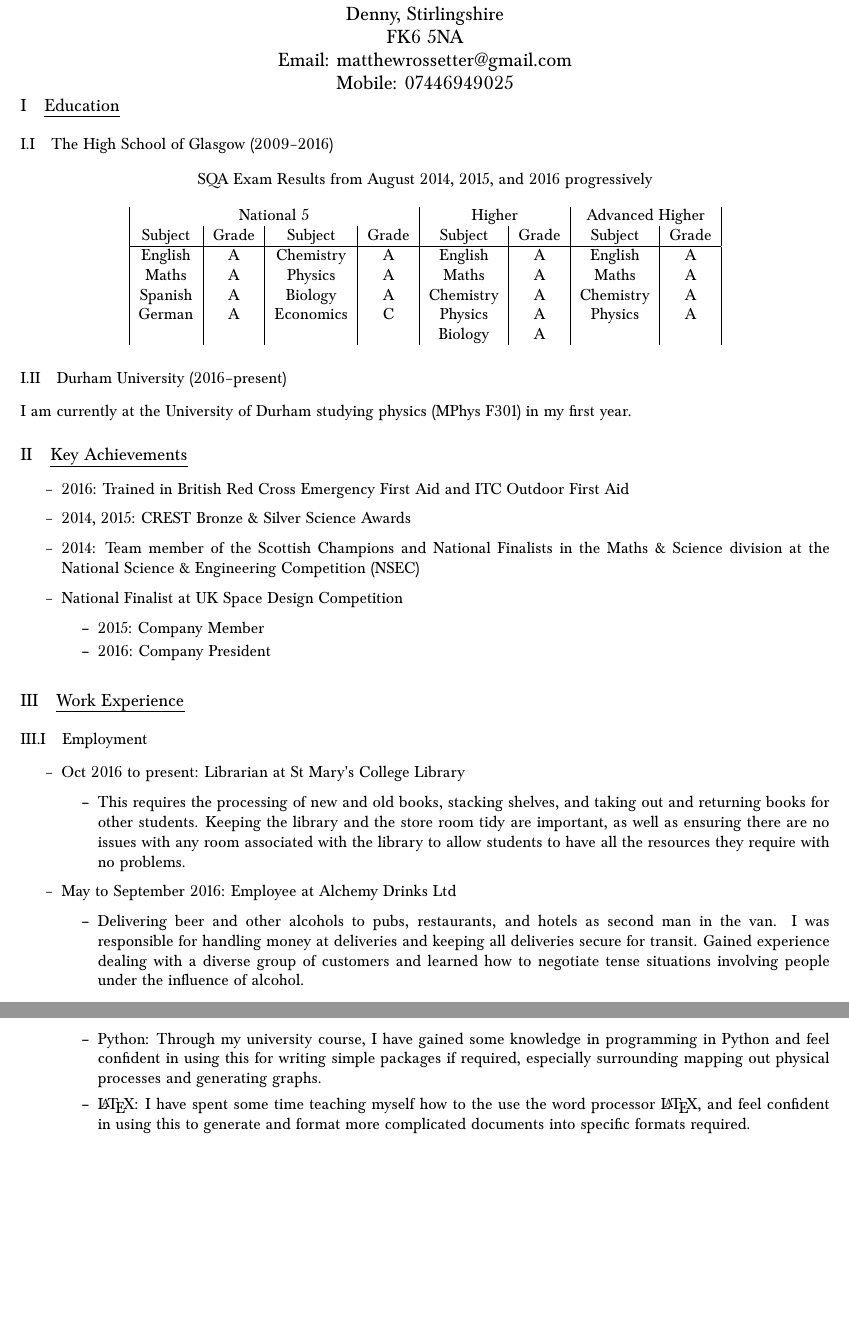
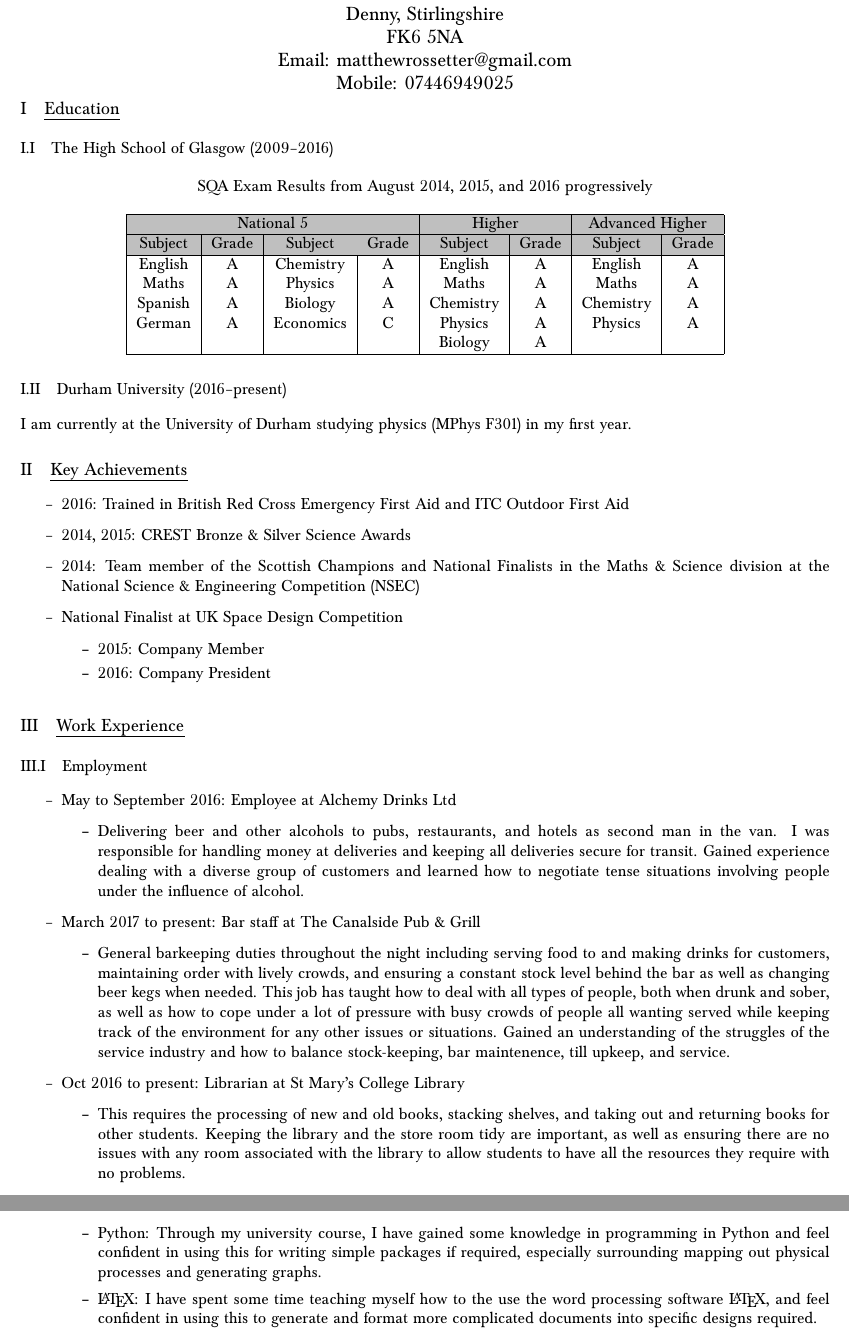
Before and after one commit to mbr-phys/CV, a LaTeX CV (MatthewRossetter_CV.tex): two parts of pages 1 and 2 of 2 before the commit and two parts of pages 1 and 2 of 3 after it, joined at a grey line, cut so that both start at the same text, the shorter picture padded with empty space. Compiled offline with pdfLaTeX.

Commit message:
Additional work experience and some updates

```diff
--- a/MatthewRossetter_CV.tex
+++ b/MatthewRossetter_CV.tex
@@ -9,7 +9,7 @@
 \renewcommand{\thesection}{\Roman{section}}
 \renewcommand{\thesubsection}{{\thesection.\Roman{subsection}}} %tidies up section stuff
 \usepackage{multicol}
-
+\usepackage[table]{xcolor}
 \def\labelitemi{--}
 
 \usepackage[none]{hyphenat} %removes hyphenation at end of lines
@@ -35,26 +35,33 @@
 \date{\vspace{-1.5cm}}
 
 \begin{document}
+
 \maketitle
+
 \thispagestyle{fancy}
+
 \section{Education}
 	\subsection{The High School of Glasgow (2009--2016)}
 	\begin{table}[htbp]
 		\centering
 		\caption{SQA Exam Results from August 2014, 2015, and 2016 progressively}
     	\begin{tabular}{|c|c|c|c|c|c|c|c|}
-		    \multicolumn{4}{|c|}{National 5} & \multicolumn{2}{c|}{Higher} & \multicolumn{2}{c|}{Advanced Higher} \\
-		    Subject & Grade & Subject & Grade & Subject & Grade & Subject & Grade \\
+			\hline
+		    \rowcolor{lightgray} \multicolumn{4}{|c|}{National 5} & \multicolumn{2}{c|}{Higher} & \multicolumn{2}{c|}{Advanced Higher} \\
+			\hline
+		    \rowcolor{lightgray} Subject & Grade & Subject & Grade & Subject & Grade & Subject & Grade \\
 			\hline
 		    English & A & Chemistry & A & English & A & English & A \\
 		   	Maths & A & Physics & A & Maths & A & Maths & A \\
 		    Spanish & A & Biology & A & Chemistry & A & Chemistry & A \\
 		    German & A & Economics & C & Physics & A & Physics & A \\
 		          &       &       &       & Biology & A     &       &  \\
+			\hline
 		\end{tabular}%
 	\end{table}%
 	\subsection{Durham University (2016--present)}
 	I am currently at the University of Durham studying physics (MPhys F301) in my first year.
+
 \section{Key Achievements}
 \begin{itemize}
 	\item 2016: Trained in British Red Cross Emergency First Aid and ITC Outdoor First Aid
@@ -66,18 +73,24 @@
 		\item 2016: Company President
 	\end{itemize}
 \end{itemize}
+
 \section{Work Experience}
 	\subsection{Employment}
 	\begin{itemize}
-		\item Oct 2016 to present: Librarian at St Mary{\textquotesingle}s College Library
-		\begin{itemize}
-			\item This requires the processing of new and old books, stacking shelves, and taking out and returning books for other students. Keeping the library and the store room tidy are important, as well as ensuring there are no issues with any room associated with the library to allow students to have all the resources they require with no problems.
-		\end{itemize}
 		\item May to September 2016: Employee at Alchemy Drinks Ltd
 		\begin{itemize}
 			\item Delivering beer and other alcohols to pubs, restaurants, and hotels as second man in the van. I was responsible for handling money at deliveries and keeping all deliveries secure for transit. Gained experience dealing with a diverse group of customers and learned how to negotiate tense situations involving people under the influence of alcohol.
 		\end{itemize}
+		\item March 2017 to present: Bar staff at The Canalside Pub \& Grill
+		\begin{itemize}
+			\item General barkeeping duties throughout the night including serving food to and making drinks for customers, maintaining order with lively crowds, and ensuring a constant stock level behind the bar as well as changing beer kegs when needed. This job has taught how to deal with all types of people, both when drunk and sober, as well as how to cope under a lot of pressure with busy crowds of people all wanting served while keeping track of the environment for any other issues or situations. Gained an understanding of the struggles of the service industry and how to balance stock-keeping, bar maintenence, till upkeep, and service.
 		\end{itemize}
+		\item Oct 2016 to present: Librarian at St Mary's College Library
+		\begin{itemize}
+			\item This requires the processing of new and old books, stacking shelves, and taking out and returning books for other students. Keeping the library and the store room tidy are important, as well as ensuring there are no issues with any room associated with the library to allow students to have all the resources they require with no problems.
+		\end{itemize}
+	\end{itemize}
+
 	\subsection{Volunteering}
 	\begin{itemize}
 		\item July 2014 to May 2016: Volunteer Sales Assistant at Oxfam Stirling
@@ -119,6 +135,6 @@
 	\item Programming
 	\begin{itemize}
 		\item Python: Through my university course, I have gained some knowledge in programming in Python and feel confident in using this for writing simple packages if required, especially surrounding mapping out physical processes and generating graphs.
-			\item \LaTeX: I have spent some time teaching myself how to the use the word processor \LaTeX, and feel confident in using this to generate and format more complicated documents into specific formats required.
+		\item \LaTeX: I have spent some time teaching myself how to the use the word processing software \LaTeX, and feel confident in using this to generate and format more complicated documents into specific designs required.
 	\end{itemize}
 \end{itemize}
```
Also changed, not shown: MatthewRossetter_CV.pdf, MatthewRossetter_CV.tex (11 more changed lines). Lines whose indentation alone changed are shown as unchanged.
